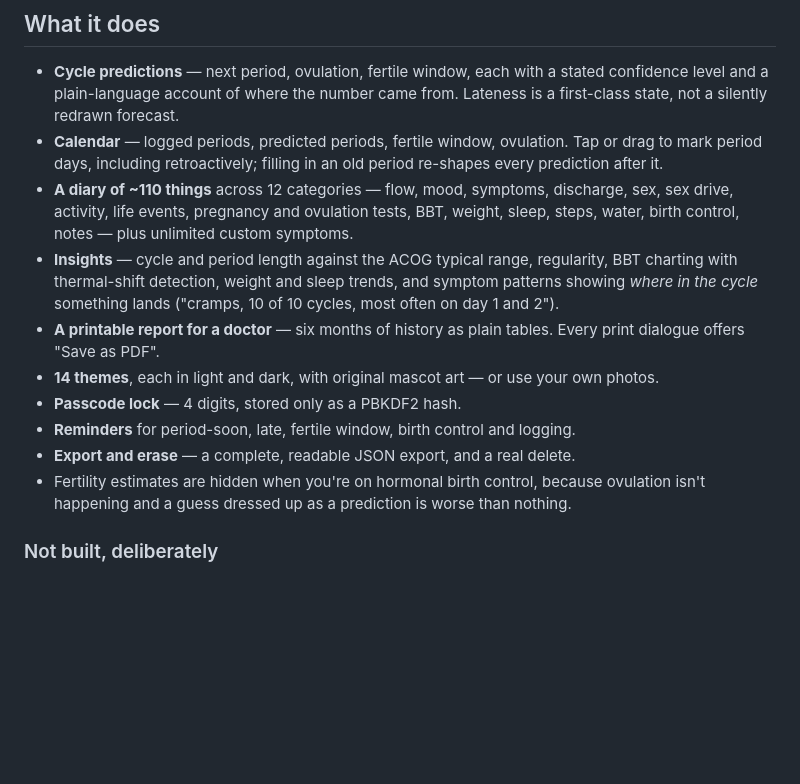
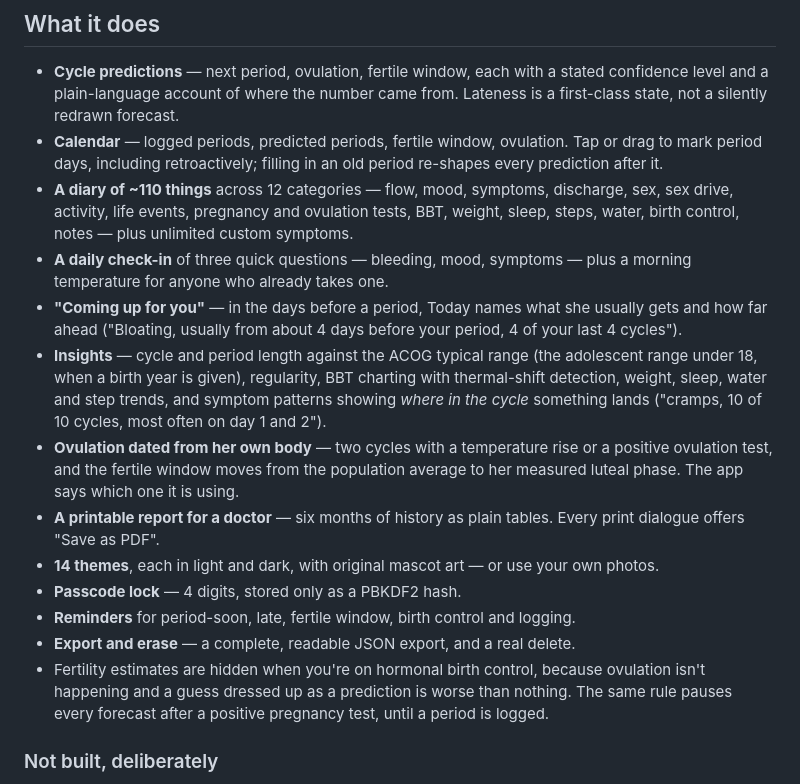
Before and after one commit to LilShaum/my-tasks, a Markdown page: kittycal/README.md, the part around the change. Drawn GitHub-style; blank space fills up the shorter version.

Commit message:
Bring the README's feature list up to date
Adds the daily check-in, "Coming up for you", ovulation dated from her own
body, water and step trends, the adolescent cycle range, and the pregnancy-test
pause — each of which the app now does and the README did not mention.

Co-Authored-By: Claude Opus 5.5 <noreply@anthropic.com>
Claude-Session: https://claude.ai/code/session_01UgkFAS6bHcBFApGPrrT7JC

```diff
--- a/kittycal/README.md
+++ b/kittycal/README.md
@@ -34,10 +34,20 @@ list of symptoms. It does not need a server, and it should not want one.
   discharge, sex, sex drive, activity, life events, pregnancy and ovulation
   tests, BBT, weight, sleep, steps, water, birth control, notes — plus unlimited
   custom symptoms.
-- **Insights** — cycle and period length against the ACOG typical range,
-  regularity, BBT charting with thermal-shift detection, weight and sleep
-  trends, and symptom patterns showing *where in the cycle* something lands
-  ("cramps, 10 of 10 cycles, most often on day 1 and 2").
+- **A daily check-in** of three quick questions — bleeding, mood, symptoms —
+  plus a morning temperature for anyone who already takes one.
+- **"Coming up for you"** — in the days before a period, Today names what she
+  usually gets and how far ahead ("Bloating, usually from about 4 days before
+  your period, 4 of your last 4 cycles").
+- **Insights** — cycle and period length against the ACOG typical range (the
+  adolescent range under 18, when a birth year is given), regularity, BBT
+  charting with thermal-shift detection, weight, sleep, water and step trends,
+  and symptom patterns showing *where in the cycle* something lands ("cramps,
+  10 of 10 cycles, most often on day 1 and 2").
+- **Ovulation dated from her own body** — two cycles with a temperature rise
+  or a positive ovulation test, and the fertile window moves from the
+  population average to her measured luteal phase. The app says which one it
+  is using.
 - **A printable report for a doctor** — six months of history as plain tables.
   Every print dialogue offers "Save as PDF".
 - **14 themes**, each in light and dark, with original mascot art — or use your
@@ -47,7 +57,8 @@ list of symptoms. It does not need a server, and it should not want one.
 - **Export and erase** — a complete, readable JSON export, and a real delete.
 - Fertility estimates are hidden when you're on hormonal birth control, because
   ovulation isn't happening and a guess dressed up as a prediction is worse than
-  nothing.
+  nothing. The same rule pauses every forecast after a positive pregnancy test,
+  until a period is logged.
 
 ### Not built, deliberately
 
```
